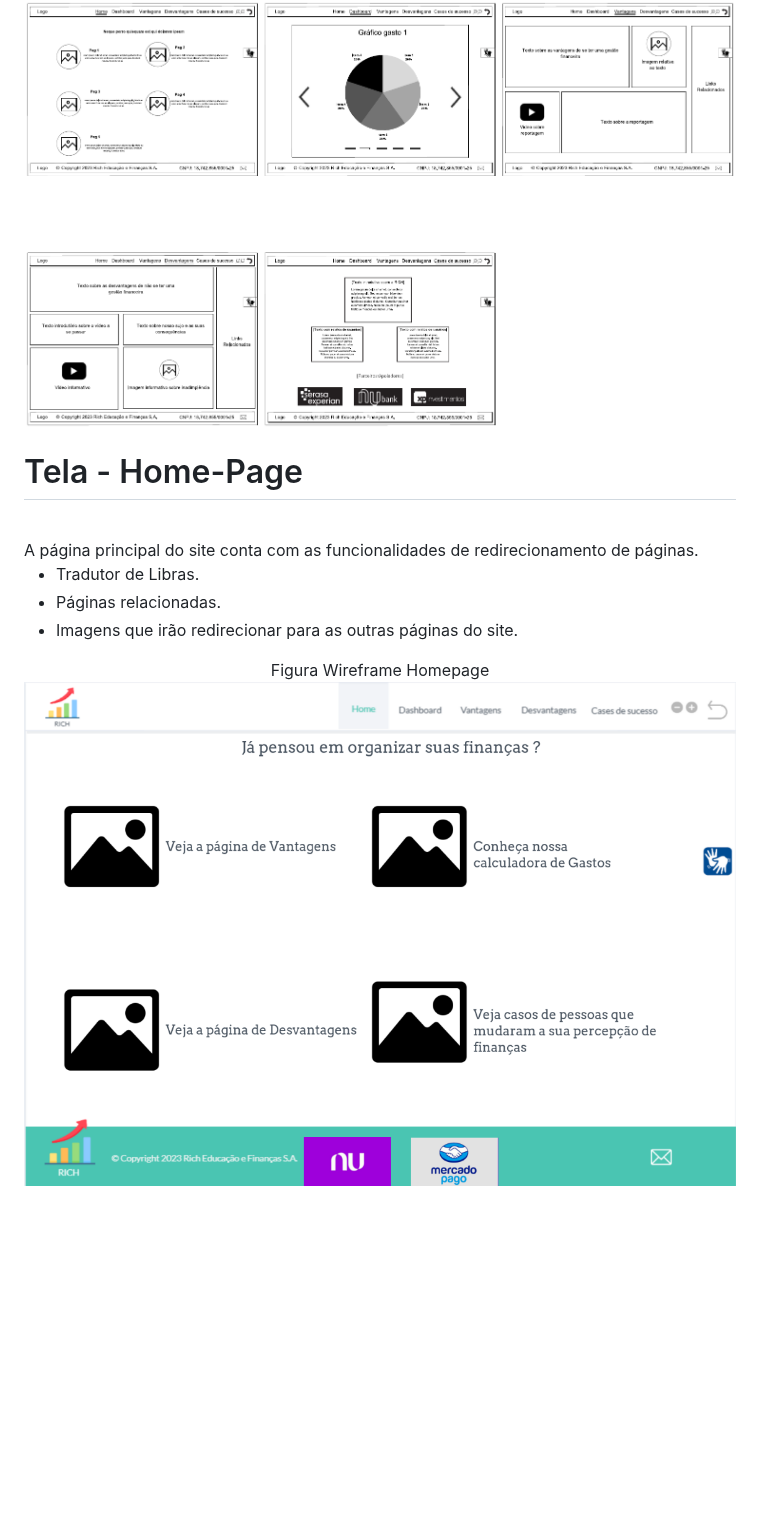
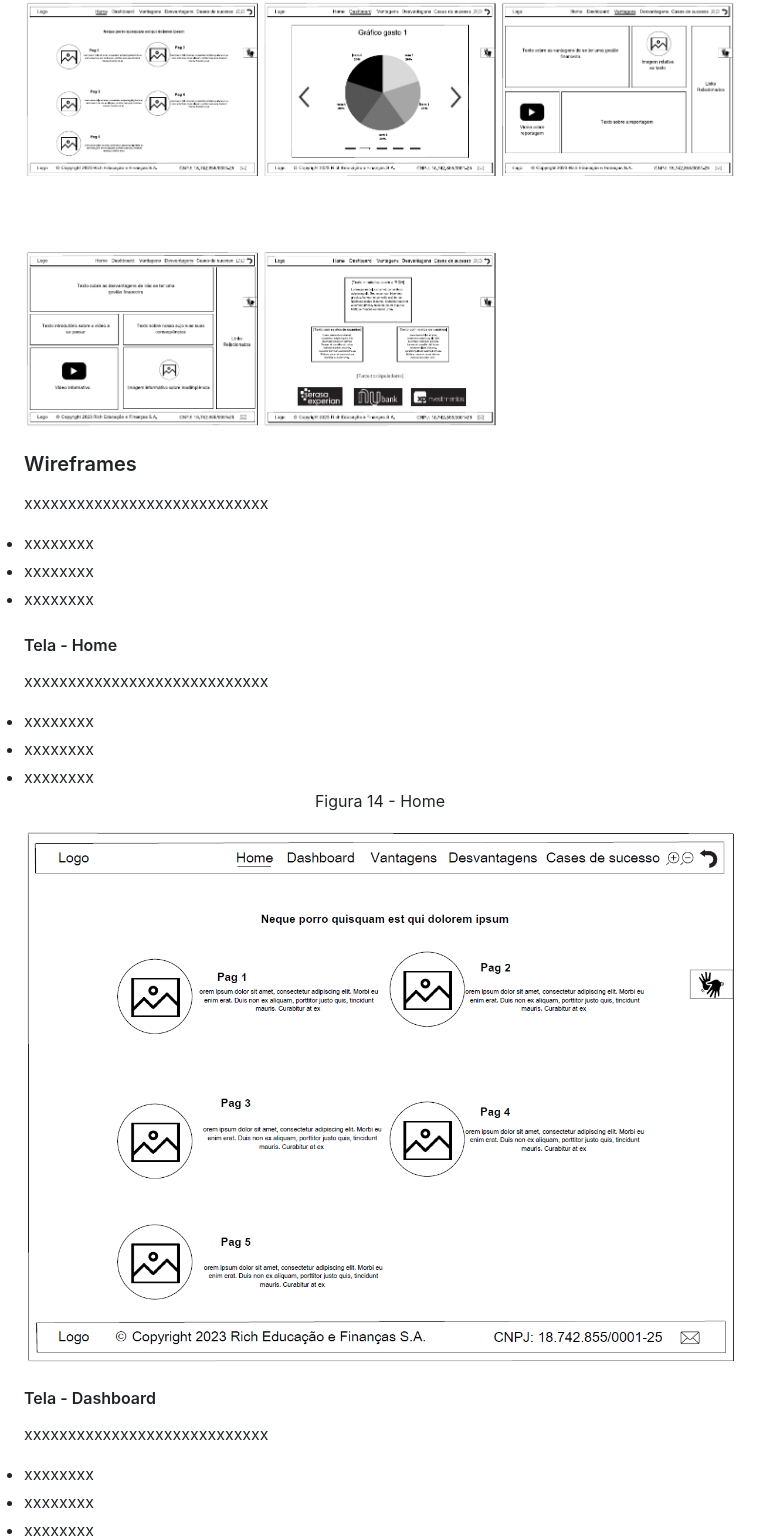
Before and after one commit to ICEI-PUC-Minas-PMV-ADS/pmv-ads-2023-1-e1-proj-web-t7-rich, a Markdown page: README.md, the part around one of its changes. Rendered like a GitHub page; blank space fills up the shorter version.

Commit message:
wireframeFinal

```diff
--- a/README.md
+++ b/README.md
@@ -516,16 +516,31 @@ Figura 13 - Fluxo de telas do usuário
 
 </div>
 
+### Wireframes
+xxxxxxxxxxxxxxxxxxxxxxxxxxxx
+<li>xxxxxxxx</li>
+<li>xxxxxxxx</li>
+<li>xxxxxxxx</li>
 
-<h1>Tela - Home-Page</h1>
-<br>
-A página principal do site conta com as funcionalidades de redirecionamento de páginas.
-<ul>
- <li> Tradutor de Libras.</li>
- <li>Páginas relacionadas.</li>
- <li>Imagens que irão redirecionar para as outras páginas do site.</li>
-</ul>
+#### Tela - Home
+xxxxxxxxxxxxxxxxxxxxxxxxxxxx
+<li>xxxxxxxx</li>
+<li>xxxxxxxx</li>
+<li>xxxxxxxx</li>
+
 <div align="center">
-Figura Wireframe Homepage
 
-![Wireframe 1](https://github.com/ICEI-PUC-Minas-PMV-ADS/pmv-ads-2023-1-e1-proj-web-t7-rich/blob/main/img_projectStep1/Wireframe-HOMEPAGE.png)
+Figura 14 - Home
+
+![Fluxo do usuário](https://github.com/ICEI-PUC-Minas-PMV-ADS/pmv-ads-2023-1-e1-proj-web-t7-rich/blob/main/img_projectStep2/Home.png)
+
+</div>
+
+#### Tela - Dashboard
+xxxxxxxxxxxxxxxxxxxxxxxxxxxx
+<li>xxxxxxxx</li>
+<li>xxxxxxxx</li>
+<li>xxxxxxxx</li>
+
+<div align="center">
+
```
Also changed, not shown: other parts of README.md (+46 -0 lines).
